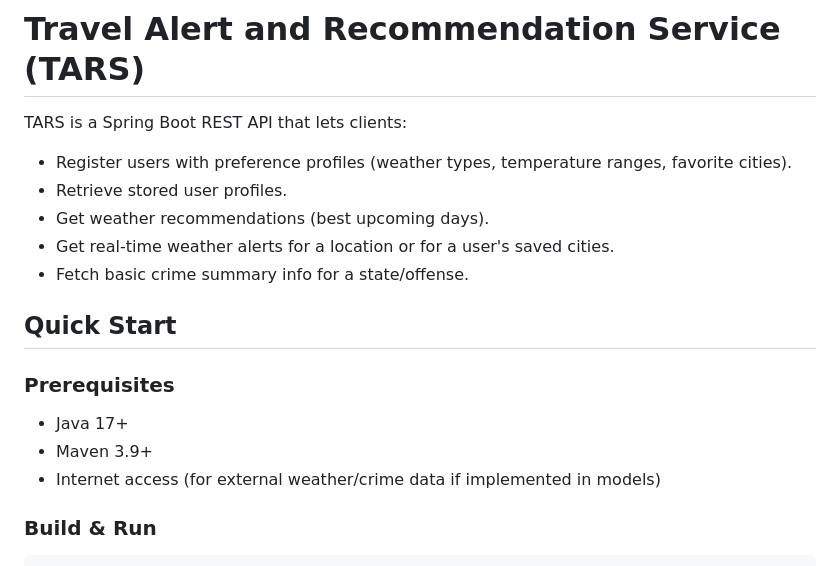
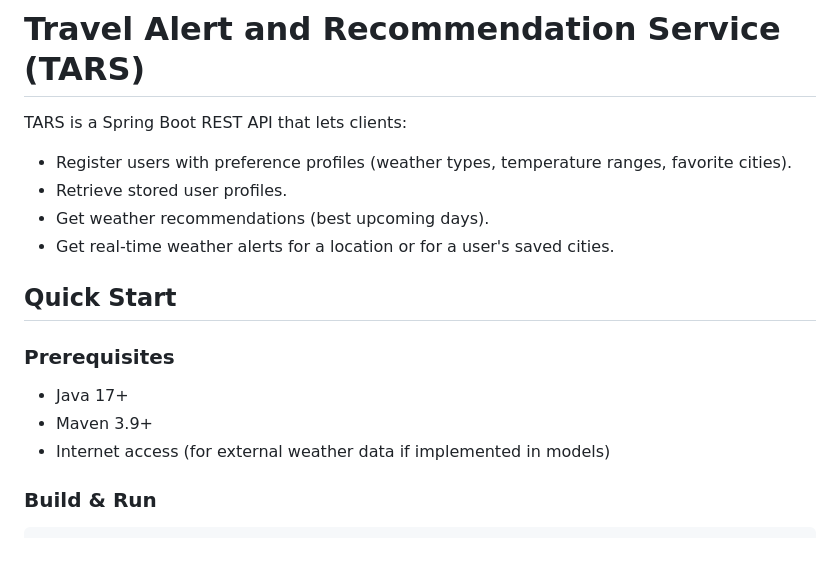
Before and after one commit to mscjourney/2AOS, a Markdown page: README.md, the part around one of its changes. GitHub-like rendering.

```diff
--- a/README.md
+++ b/README.md
@@ -23,14 +23,13 @@ TARS is a Spring Boot REST API that lets clients:
 - Retrieve stored user profiles.
 - Get weather recommendations (best upcoming days).
 - Get real-time weather alerts for a location or for a user's saved cities.
-- Fetch basic crime summary info for a state/offense.
 
 ## Quick Start
 
 ### Prerequisites
 - Java 17+
 - Maven 3.9+
-- Internet access (for external weather/crime data if implemented in models)
+- Internet access (for external weather data if implemented in models)
 
 ### Build & Run
 
```
Also changed, not shown: other parts of README.md (+0 -34 lines).
